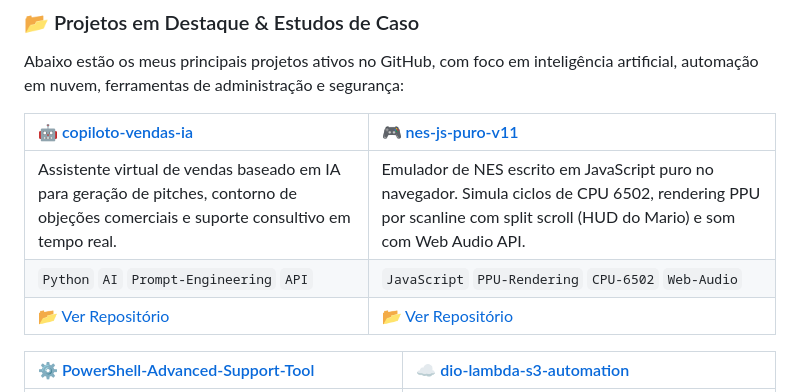
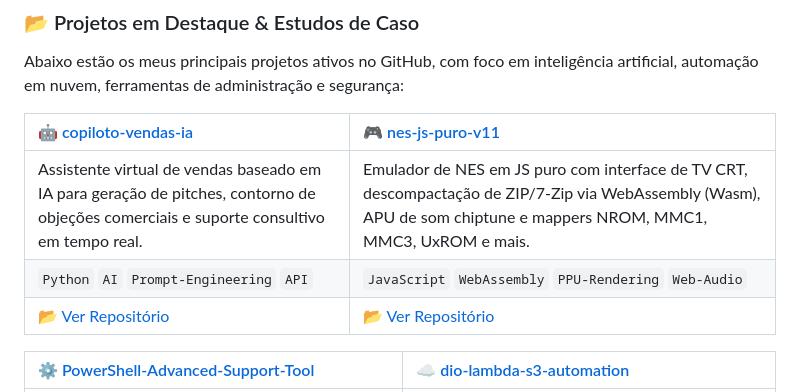
Before and after one commit to Yagami-Murakami/Yagami-Murakami, a Markdown page: README.md, the part around the change. Rendered like a GitHub page.

Commit message:
docs: update emulator description in profile README table

```diff
--- a/README.md
+++ b/README.md
@@ -28,8 +28,8 @@ Abaixo estão os meus principais projetos ativos no GitHub, com foco em intelig
 
 | 🤖 [copiloto-vendas-ia](https://github.com/Yagami-Murakami/copiloto-vendas-ia) | 🎮 [nes-js-puro-v11](https://github.com/Yagami-Murakami/nes-js-puro-v11) |
 | :--- | :--- |
-| Assistente virtual de vendas baseado em IA para geração de pitches, contorno de objeções comerciais e suporte consultivo em tempo real. | Emulador de NES escrito em JavaScript puro no navegador. Simula ciclos de CPU 6502, rendering PPU por scanline com split scroll (HUD do Mario) e som com Web Audio API. |
-| `Python` `AI` `Prompt-Engineering` `API` | `JavaScript` `PPU-Rendering` `CPU-6502` `Web-Audio` |
+| Assistente virtual de vendas baseado em IA para geração de pitches, contorno de objeções comerciais e suporte consultivo em tempo real. | Emulador de NES em JS puro com interface de TV CRT, descompactação de ZIP/7-Zip via WebAssembly (Wasm), APU de som chiptune e mappers NROM, MMC1, MMC3, UxROM e mais. |
+| `Python` `AI` `Prompt-Engineering` `API` | `JavaScript` `WebAssembly` `PPU-Rendering` `Web-Audio` |
 | [📂 Ver Repositório](https://github.com/Yagami-Murakami/copiloto-vendas-ia) | [📂 Ver Repositório](https://github.com/Yagami-Murakami/nes-js-puro-v11) |
 
 | ⚙️ [PowerShell-Advanced-Support-Tool](https://github.com/Yagami-Murakami/PowerShell-Advanced-Support-Tool) | ☁️ [dio-lambda-s3-automation](https://github.com/Yagami-Murakami/dio-lambda-s3-automation) |
```
